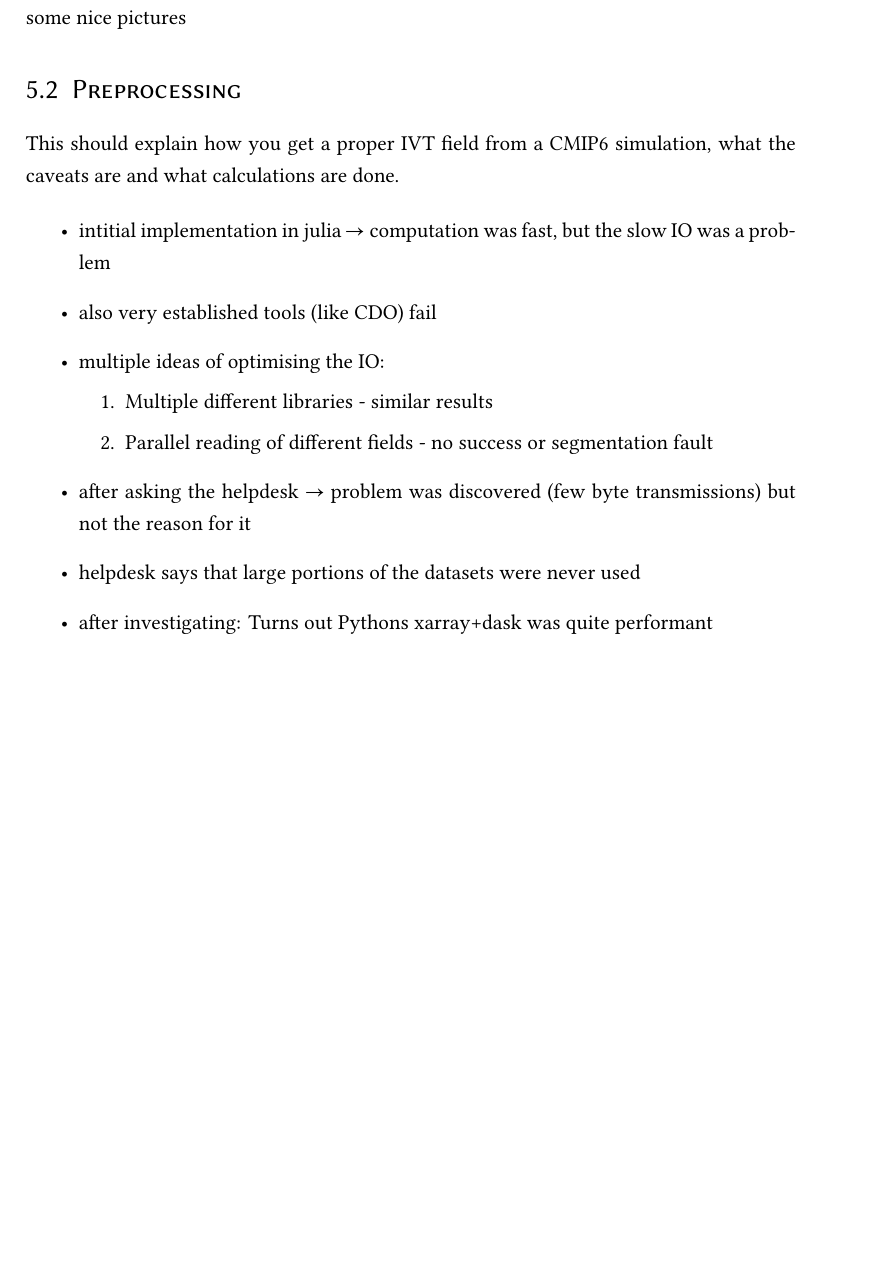
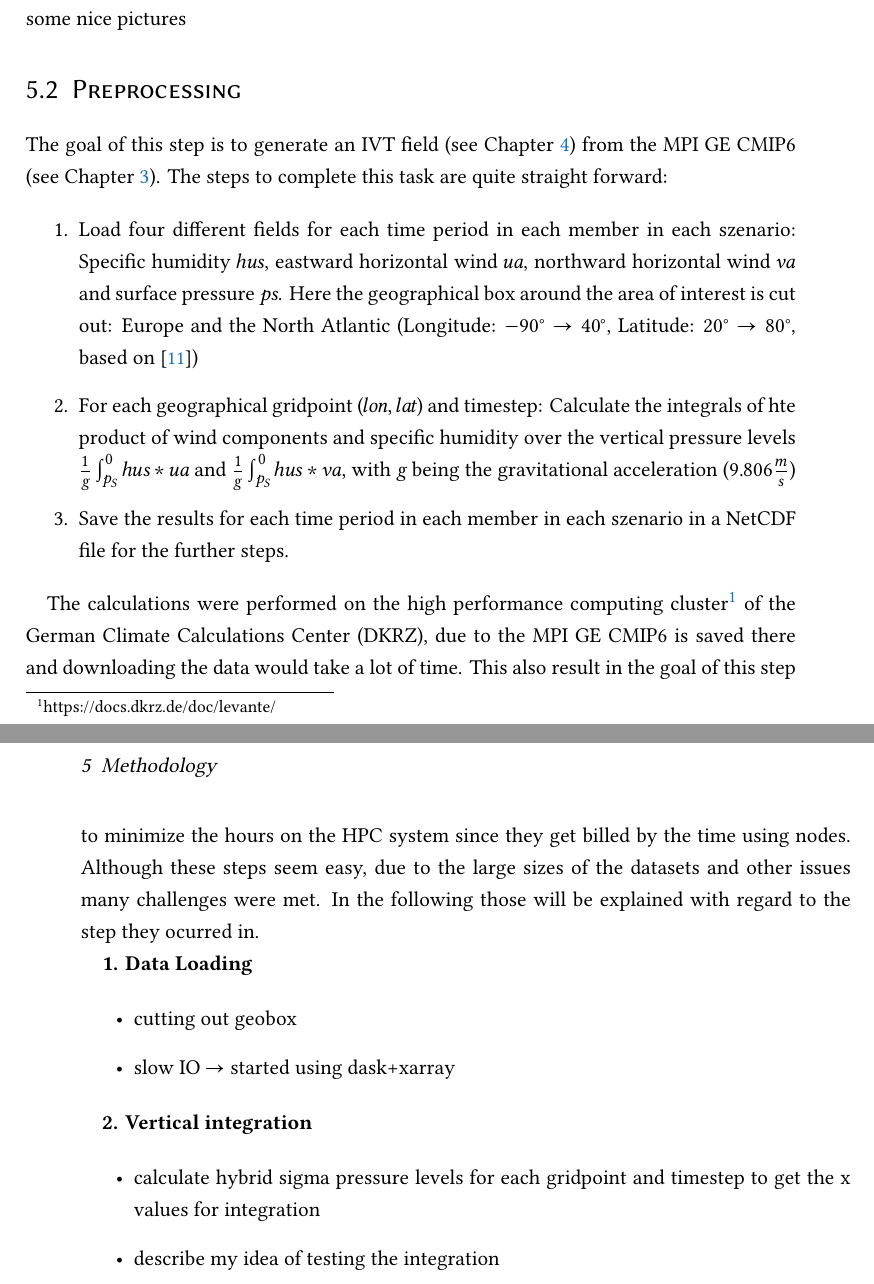
Before and after one commit to yum-yab/master_thesis, a LaTeX thesis (thesis/Thesis.tex, which reads thesis/chapters/4_realization.tex): part of page 17 of 28 before the commit and two parts of pages 17 and 18 of 28 after it, the two joined at a grey line, cut so that both start at the same text, the shorter picture padded with empty space. The pictures show the PDF file thesis/Thesis.pdf that the author committed with the source.

Commit message:
Some more description of the preprocessing step

```diff
--- a/thesis/chapters/4_realization.tex
+++ b/thesis/chapters/4_realization.tex
@@ -6,20 +6,58 @@
 Explain what I want to do using the CMIP6 simulations: Describe what the general plan is: Visualisation of the moisture transport in Europe with the help .
 Also define what the goals of the visualisations are: Visualize different scenarios for comparison, visualize uncertainties of different members, visualize evolution over time, also try combining those.
 Here should be a graphic that explains the workflow that transforms a simulation into some nice pictures
+
+
 \section{Preprocessing}
 
-This should explain how you get a proper IVT field from a CMIP6 simulation, what the caveats are and what calculations are done.
+The goal of this step is to generate an IVT field (see Chapter \ref{ch:related_work}) from the MPI GE CMIP6 (see Chapter \ref{ch:dataset}).
+The steps to complete this task are quite straight forward:
+
+\begin{enumerate}
+  \item Load four different fields for each time period in each member in each szenario: Specific humidity $hus$, eastward horizontal wind $ua$, northward horizontal wind $va$ and surface pressure $ps$. Here the geographical box around the area of interest is cut out: Europe and the North Atlantic (Longitude: $-90° \to 40°$, Latitude: $20° \to 80°$, based on \cite{vietinghoff_visual_2021})
+  \item For each geographical gridpoint ($lon$, $lat$) and timestep: Calculate the integrals of hte product of wind components and specific humidity over the vertical pressure levels $\frac{1}{g}\int_{p_S}^0 hus * ua$ and  $\frac{1}{g}\int_{p_S}^0 hus * va$, with $g$ being the gravitational acceleration ($9.806 \frac{m}{s}$)
+  \item Save the results for each time period in each member in each szenario in a NetCDF file for the further steps.
+
+\end{enumerate}
+
+The calculations were performed on the high performance computing cluster\footnote{https://docs.dkrz.de/doc/levante/} of the German Climate Calculations Center (DKRZ), due to the MPI GE CMIP6 is saved there and downloading the data would take a lot of time.
+This also result in the goal of this step to minimize the hours on the HPC system since they get billed by the time using nodes.
+Although these steps seem easy, due to the large sizes of the datasets and other issues many challenges were met.
+In the following those will be explained with regard to the step they ocurred in.
+
+
+
+\textbf{1. Data Loading}
 
 \begin{itemize}
-  \item intitial implementation in julia $\rightarrow$ computation was fast, but the slow IO was a problem
-  \item also very established tools (like CDO) fail
-  \item multiple ideas of optimising the IO:
-    \begin{enumerate}
-      \item Multiple different libraries - similar results
-      \item Parallel reading of different fields - no success or segmentation fault
-    \end{enumerate}
+  \item cutting out geobox
+  \item slow IO $\rightarrow$ started using dask+xarray
+\end{itemize}
 
-  \item after asking the helpdesk $\rightarrow$ problem was discovered (few byte transmissions) but not the reason for it
-  \item helpdesk says that large portions of the datasets were never used
-  \item after investigating: Turns out Pythons xarray+dask was quite performant
+\textbf{2. Vertical integration}
+
+\begin{itemize}
+  \item calculate hybrid  sigma pressure levels for each gridpoint and timestep to get the x values for integration
+  \item describe my idea of testing the integration
+
 \end{itemize}
+
+
+% This should explain how you get a proper IVT field from a CMIP6 simulation, what the caveats are and what calculations are done.
+%
+%
+%
+% \begin{itemize}
+%   \item intitial implementation in julia $\rightarrow$ computation was fast, but the slow IO was a problem
+%   \item also very established tools (like CDO) fail
+%   \item multiple ideas of optimising the IO:
+%     \begin{enumerate}
+%       \item Multiple different libraries - similar results
+%       \item Parallel reading of different fields - no success or segmentation fault
+%     \end{enumerate}
+%
+%   \item after asking the helpdesk $\rightarrow$ problem was discovered (few byte transmissions) but not the reason for it
+%   \item helpdesk says that large portions of the datasets were never used
+%   \item after investigating: Turns out Pythons xarray+dask was quite performant
+% \end{itemize}
+%
```
Also changed, not shown: thesis/Thesis.tex (+2 -0 lines), thesis/Thesis.pdf.
